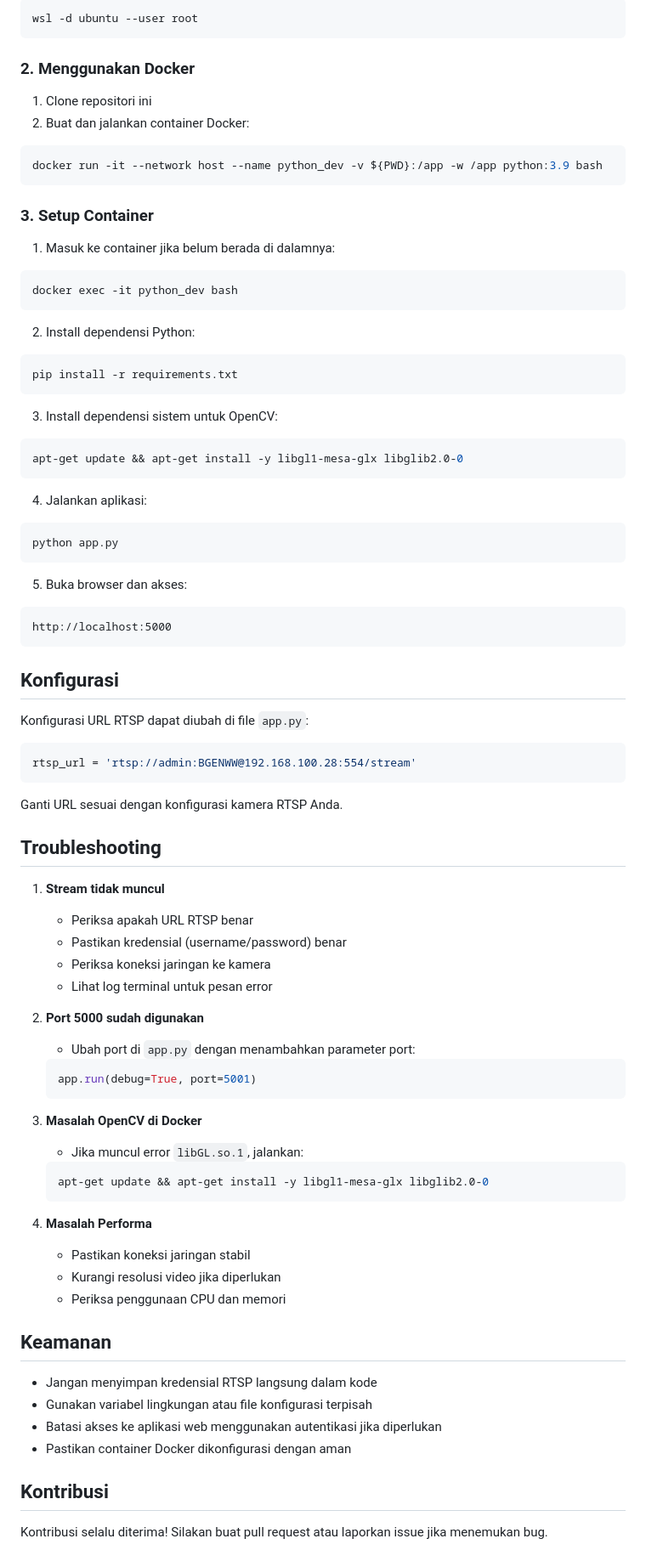
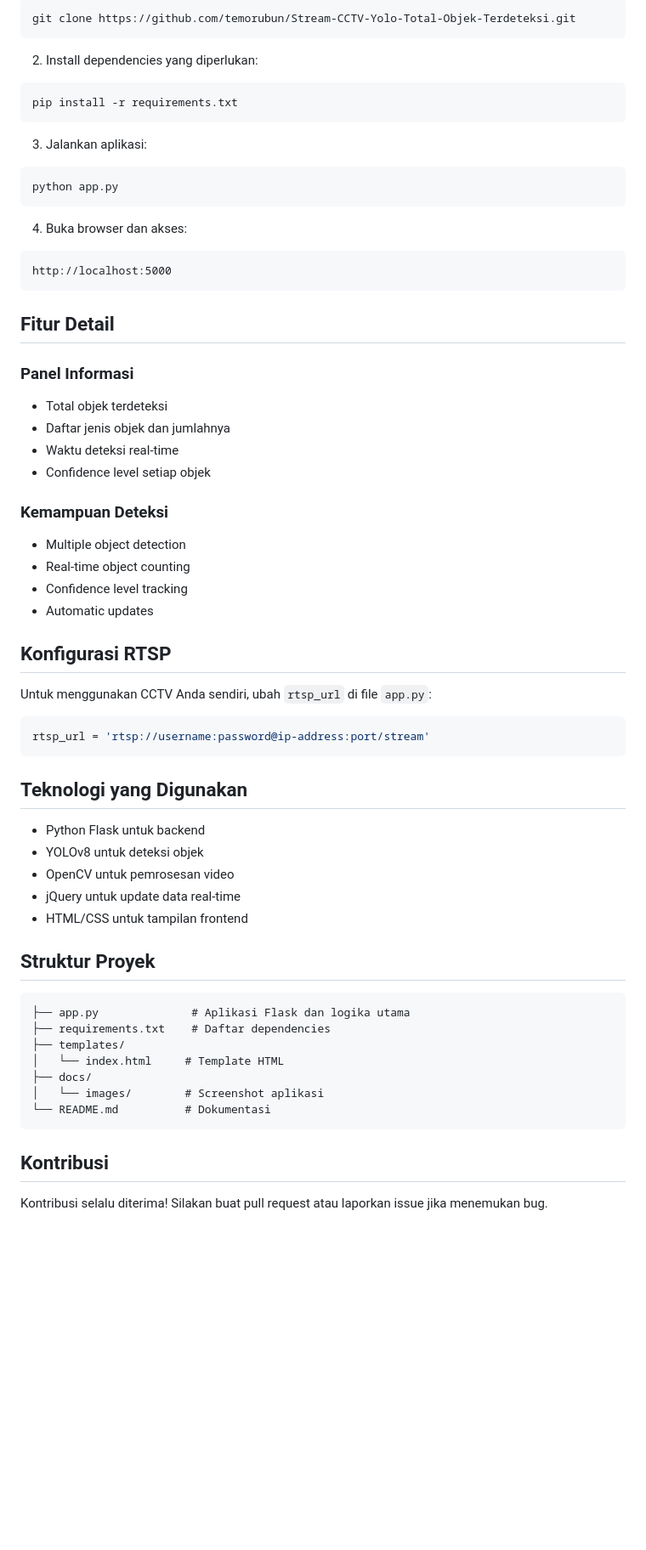
Before and after one commit to temorubun/Stream-CCTV-Yolo-Total-Objek-Terdeteksi, a Markdown page: README.md, the part around the change printed below. Shown: that part at 85% size. GitHub-like rendering; blank space fills up the shorter version.

````diff
--- a/README.md
+++ b/README.md
@@ -29,81 +31,63 @@ Aplikasi web Flask untuk streaming CCTV dengan kemampuan deteksi objek menggunak
 ```bash
-wsl -d ubuntu --user root
+git clone https://github.com/temorubun/Stream-CCTV-Yolo-Total-Objek-Terdeteksi.git
 ```
 
-### 2. Menggunakan Docker
-1. Clone repositori ini
-2. Buat dan jalankan container Docker:
-```bash
-docker run -it --network host --name python_dev -v ${PWD}:/app -w /app python:3.9 bash
-```
-
-### 3. Setup Container
-1. Masuk ke container jika belum berada di dalamnya:
-```bash
-docker exec -it python_dev bash
-```
-
-2. Install dependensi Python:
+2. Install dependencies yang diperlukan:
 ```bash
 pip install -r requirements.txt
 ```
 
-3. Install dependensi sistem untuk OpenCV:
-```bash
-apt-get update && apt-get install -y libgl1-mesa-glx libglib2.0-0
-```
-
-4. Jalankan aplikasi:
+3. Jalankan aplikasi:
 ```bash
 python app.py
 ```
 
-5. Buka browser dan akses:
+4. Buka browser dan akses:
 ```
 http://localhost:5000
 ```
 
-## Konfigurasi
+## Fitur Detail
 
-Konfigurasi URL RTSP dapat diubah di file `app.py`:
+### Panel Informasi
+- Total objek terdeteksi
+- Daftar jenis objek dan jumlahnya
+- Waktu deteksi real-time
+- Confidence level setiap objek
+
+### Kemampuan Deteksi
+- Multiple object detection
+- Real-time object counting
+- Confidence level tracking
+- Automatic updates
+
+## Konfigurasi RTSP
+
+Untuk menggunakan CCTV Anda sendiri, ubah `rtsp_url` di file `app.py`:
 
 ```python
-rtsp_url = 'rtsp://admin:BGENWW@192.168.100.28:554/stream'
+rtsp_url = 'rtsp://username:password@ip-address:port/stream'
 ```
 
-Ganti URL sesuai dengan konfigurasi kamera RTSP Anda.
+## Teknologi yang Digunakan
 
-## Troubleshooting
+- Python Flask untuk backend
+- YOLOv8 untuk deteksi objek
+- OpenCV untuk pemrosesan video
+- jQuery untuk update data real-time
+- HTML/CSS untuk tampilan frontend
 
-1. **Stream tidak muncul**
-   - Periksa apakah URL RTSP benar
-   - Pastikan kredensial (username/password) benar
-   - Periksa koneksi jaringan ke kamera
-   - Lihat log terminal untuk pesan error
+## Struktur Proyek
 
-2. **Port 5000 sudah digunakan**
-   - Ubah port di `app.py` dengan menambahkan parameter port:
-   ```python
-   app.run(debug=True, port=5001)
-   ```
-
-3. **Masalah OpenCV di Docker**
-   - Jika muncul error `libGL.so.1`, jalankan:
-   ```bash
-   apt-get update && apt-get install -y libgl1-mesa-glx libglib2.0-0
-   ```
-
-4. **Masalah Performa**
-   - Pastikan koneksi jaringan stabil
-   - Kurangi resolusi video jika diperlukan
-   - Periksa penggunaan CPU dan memori
-
-## Keamanan
-
-- Jangan menyimpan kredensial RTSP langsung dalam kode
-- Gunakan variabel lingkungan atau file konfigurasi terpisah
-- Batasi akses ke aplikasi web menggunakan autentikasi jika diperlukan
-- Pastikan container Docker dikonfigurasi dengan aman
+```
+├── app.py              # Aplikasi Flask dan logika utama
+├── requirements.txt    # Daftar dependencies
+├── templates/
+│   └── index.html     # Template HTML
+├── docs/
+│   └── images/        # Screenshot aplikasi
+└── README.md          # Dokumentasi
+```
 
 ## Kontribusi
 
````
Also changed, not shown: other parts of README.md (+23 -21 lines), docs/images/img 1.jpg (added), docs/images/img 2.jpg (added), docs/images/img 3.jpg (added).
